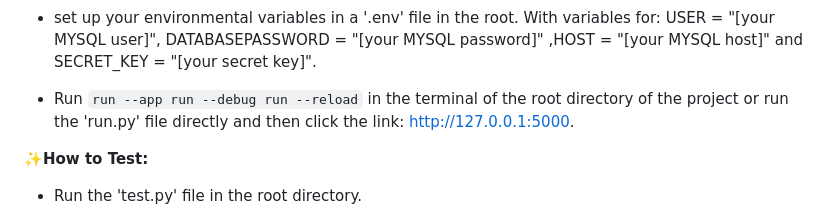
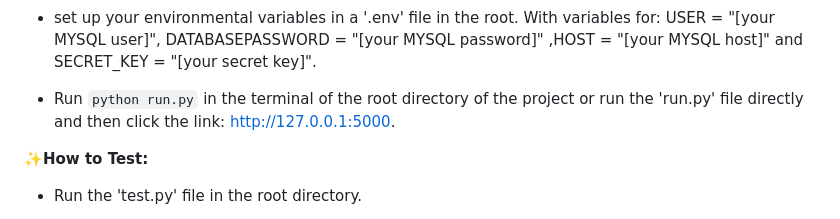
Before and after one commit to daniellaomokore/LondonTempGuess, a Markdown page: README.md, the part around the change. Rendered like a GitHub page.

```diff
--- a/README.md
+++ b/README.md
@@ -22,7 +22,7 @@
 
 * set up your environmental variables in a '.env' file in the root. With variables for: USER = "[your MYSQL user]", DATABASEPASSWORD = "[your MYSQL password]" ,HOST = "[your MYSQL host]" and SECRET_KEY = "[your secret key]".
 
-* Run `run --app run --debug run --reload` in the terminal of the root directory of the project or run the 'run.py' file directly and then click the link: http://127.0.0.1:5000.
+* Run `python run.py` in the terminal of the root directory of the project or run the 'run.py' file directly and then click the link: http://127.0.0.1:5000.
 
 
 ✨<b>How to Test:</b>
```
